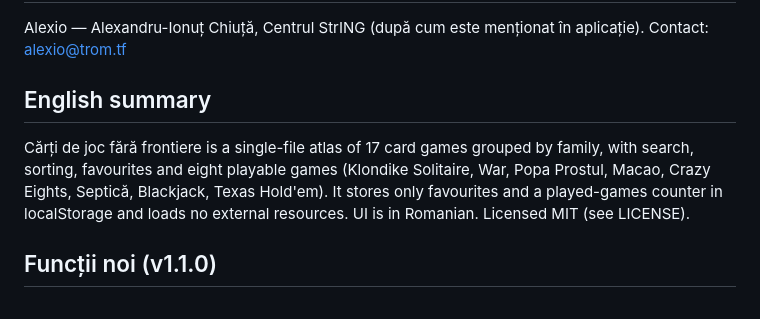
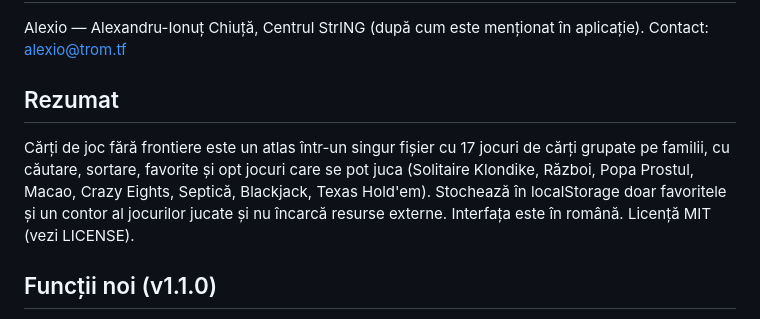
Before and after one commit to chiuta/Carti-de-joc-fara-frontiere, a Markdown page: README.ro.md, the part around the change. Rendered like a GitHub page.

```diff
--- a/README.ro.md
+++ b/README.ro.md
@@ -66,9 +66,9 @@ Audit: 2026-10-10 — verificat cu Playwright și axe-core (catalog, fișe și m
 
 Alexio — Alexandru-Ionuț Chiuță, Centrul StrING (după cum este menționat în aplicație). Contact: alexio@trom.tf
 
-## English summary
+## Rezumat
 
-Cărți de joc fără frontiere is a single-file atlas of 17 card games grouped by family, with search, sorting, favourites and eight playable games (Klondike Solitaire, War, Popa Prostul, Macao, Crazy Eights, Septică, Blackjack, Texas Hold'em). It stores only favourites and a played-games counter in localStorage and loads no external resources. UI is in Romanian. Licensed MIT (see LICENSE).
+Cărți de joc fără frontiere este un atlas într-un singur fișier cu 17 jocuri de cărți grupate pe familii, cu căutare, sortare, favorite și opt jocuri care se pot juca (Solitaire Klondike, Război, Popa Prostul, Macao, Crazy Eights, Septică, Blackjack, Texas Hold'em). Stochează în localStorage doar favoritele și un contor al jocurilor jucate și nu încarcă resurse externe. Interfața este în română. Licență MIT (vezi LICENSE).
 
 ## Funcții noi (v1.1.0)
 
```
